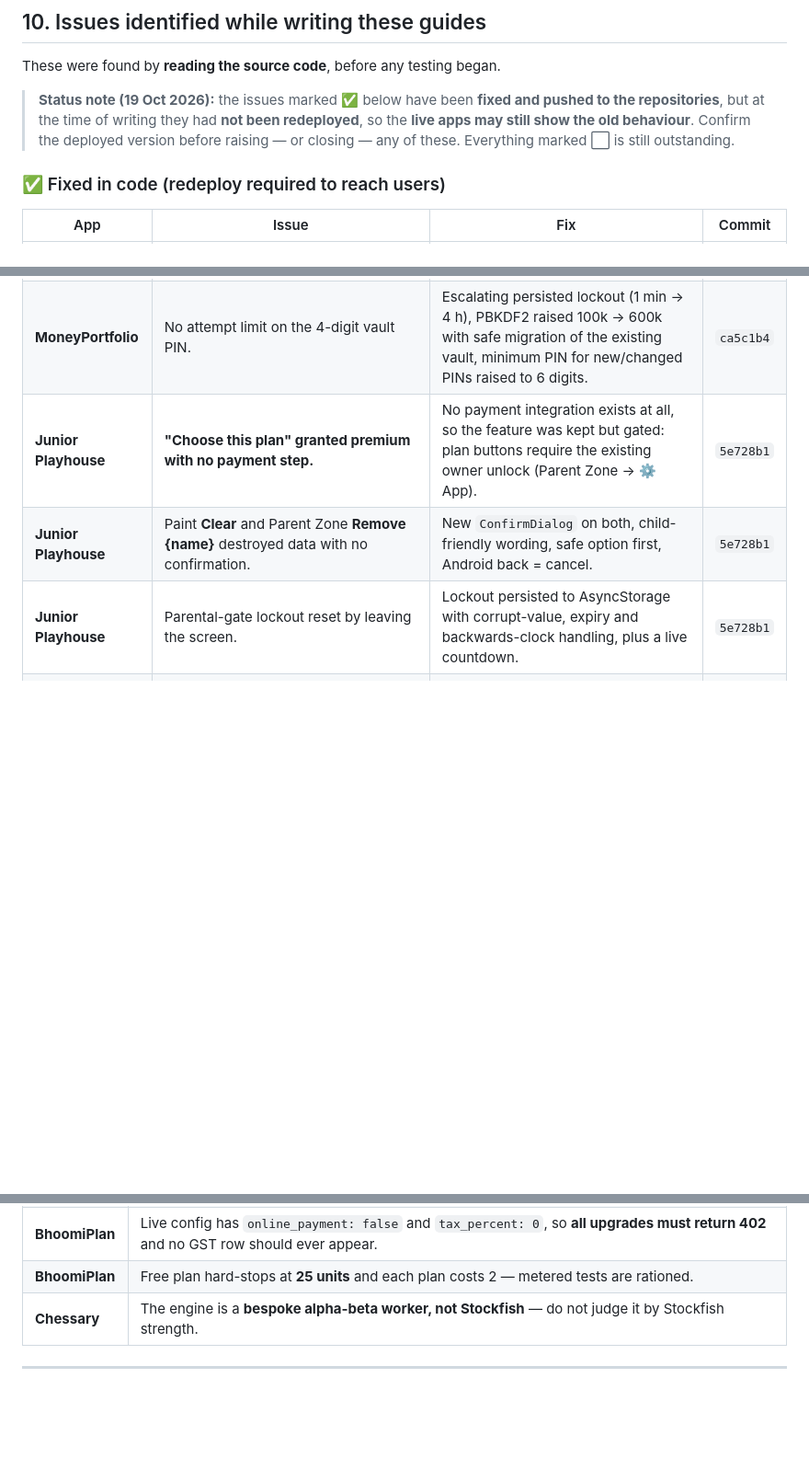
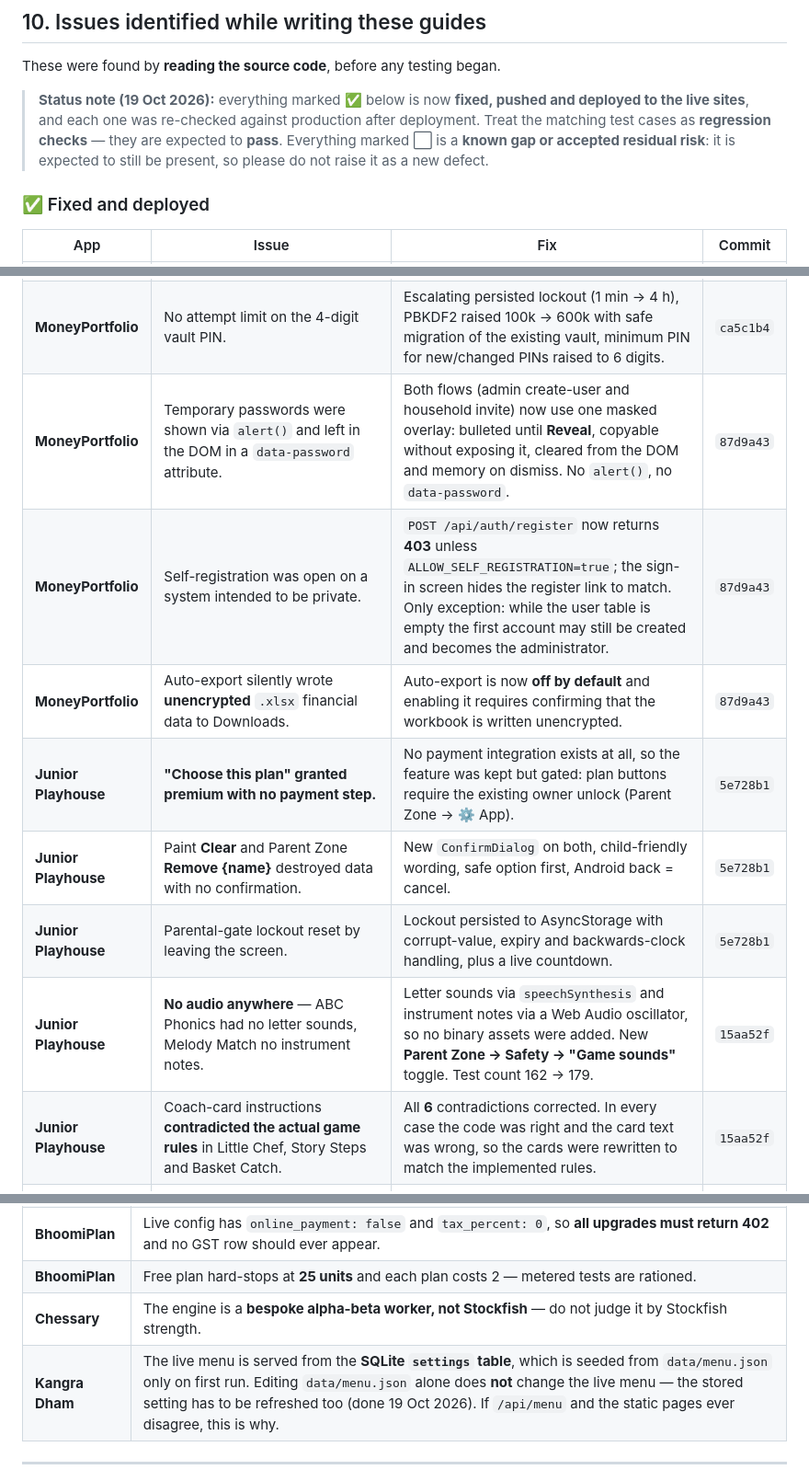
Before and after one commit to git8583/the-kangra-dham-co, a Markdown page: docs/testing/MASTER-TEST-PLAN.md, 3 parts joined by grey strips. Shown at 92% size. Rendered like a GitHub page; blank space fills up the shorter version.

```diff
--- a/docs/testing/MASTER-TEST-PLAN.md
+++ b/docs/testing/MASTER-TEST-PLAN.md
@@ -280,16 +280,21 @@ Overall recommendation:  Ready for use  /  Fix S1-S2 first  /  Not ready
 
 These were found by **reading the source code**, before any testing began.
 
-> **Status note (19 Oct 2026):** the issues marked ✅ below have been **fixed and pushed to the repositories**, but at the time of writing they had **not been redeployed**, so the **live apps may still show the old behaviour**. Confirm the deployed version before raising — or closing — any of these. Everything marked ⬜ is still outstanding.
+> **Status note (19 Oct 2026):** everything marked ✅ below is now **fixed, pushed and deployed to the live sites**, and each one was re-checked against production after deployment. Treat the matching test cases as **regression checks** — they are expected to **pass**. Everything marked ⬜ is a **known gap or accepted residual risk**: it is expected to still be present, so please do not raise it as a new defect.
 
-### ✅ Fixed in code (redeploy required to reach users)
+### ✅ Fixed and deployed
 
 | App | Issue | Fix | Commit |
 |---|---|---|---|
 | **Job Agent** | `POST /api/cv/check` took a caller-supplied `path` and passed it unvalidated to the file reader, returning extracted emails/URLs **and an AI summary of the file contents**. A logged-in user could read arbitrary server files such as `.env`. | Path is now resolved against the caller's own CV folder and must resolve inside it; `..`, absolute paths and symlinks are rejected (403), missing file 404. | `5d23eae` |
 | **MoneyPortfolio** | No attempt limit on the 4-digit vault PIN. | Escalating persisted lockout (1 min → 4 h), PBKDF2 raised 100k → 600k with safe migration of the existing vault, minimum PIN for new/changed PINs raised to 6 digits. | `ca5c1b4` |
+| **MoneyPortfolio** | Temporary passwords were shown via `alert()` and left in the DOM in a `data-password` attribute. | Both flows (admin create-user and household invite) now use one masked overlay: bulleted until **Reveal**, copyable without exposing it, cleared from the DOM and memory on dismiss. No `alert()`, no `data-password`. | `87d9a43` |
+| **MoneyPortfolio** | Self-registration was open on a system intended to be private. | `POST /api/auth/register` now returns **403** unless `ALLOW_SELF_REGISTRATION=true`; the sign-in screen hides the register link to match. Only exception: while the user table is empty the first account may still be created and becomes the administrator. | `87d9a43` |
+| **MoneyPortfolio** | Auto-export silently wrote **unencrypted** `.xlsx` financial data to Downloads. | Auto-export is now **off by default** and enabling it requires confirming that the workbook is written unencrypted. | `87d9a43` |
 | **Junior Playhouse** | **"Choose this plan" granted premium with no payment step.** | No payment integration exists at all, so the feature was kept but gated: plan buttons require the existing owner unlock (Parent Zone → ⚙️ App). | `5e728b1` |
 | **Junior Playhouse** | Paint **Clear** and Parent Zone **Remove {name}** destroyed data with no confirmation. | New `ConfirmDialog` on both, child-friendly wording, safe option first, Android back = cancel. | `5e728b1` |
 | **Junior Playhouse** | Parental-gate lockout reset by leaving the screen. | Lockout persisted to AsyncStorage with corrupt-value, expiry and backwards-clock handling, plus a live countdown. | `5e728b1` |
+| **Junior Playhouse** | **No audio anywhere** — ABC Phonics had no letter sounds, Melody Match no instrument notes. | Letter sounds via `speechSynthesis` and instrument notes via a Web Audio oscillator, so no binary assets were added. New **Parent Zone → Safety → "Game sounds"** toggle. Test count 162 → 179. | `15aa52f` |
+| **Junior Playhouse** | Coach-card instructions **contradicted the actual game rules** in Little Chef, Story Steps and Basket Catch. | All **6** contradictions corrected. In every case the code was right and the card text was wrong, so the cards were rewritten to match the implemented rules. | `15aa52f` |
 | **Voyagr** | AI-extracted **interests, pace and budget** were parsed, shown as "understood", then silently discarded — the itinerary ignored them. | `TripForm` now seeds these three from `prefill` like the other fields; unrecognised values fall back safely. 2 regression tests added. | `65543ce` |
 | **SmashPoint** | `EXPO_PUBLIC_APP_URL` fell back to the dead `smashpoint-badminton.surge.sh`, so share/invite links and QR codes pointed at a stale host when the env var was unset. | Fallback now `https://smashpoint.kran-apps.cloud`; 7 occurrences replaced across app, Supabase functions and docs. | `3d09d01` |
@@ -330,6 +332,7 @@ These were found by **reading the source code**, before any testing began.
 | **BhoomiPlan** | Live config has `online_payment: false` and `tax_percent: 0`, so **all upgrades must return 402** and no GST row should ever appear. |
 | **BhoomiPlan** | Free plan hard-stops at **25 units** and each plan costs 2 — metered tests are rationed. |
 | **Chessary** | The engine is a **bespoke alpha-beta worker, not Stockfish** — do not judge it by Stockfish strength. |
+| **Kangra Dham** | The live menu is served from the **SQLite `settings` table**, which is seeded from `data/menu.json` only on first run. Editing `data/menu.json` alone does **not** change the live menu — the stored setting has to be refreshed too (done 19 Oct 2026). If `/api/menu` and the static pages ever disagree, this is why. |
 
 ---
 
```
Also changed, not shown: other parts of docs/testing/MASTER-TEST-PLAN.md (+19 -22 lines).
